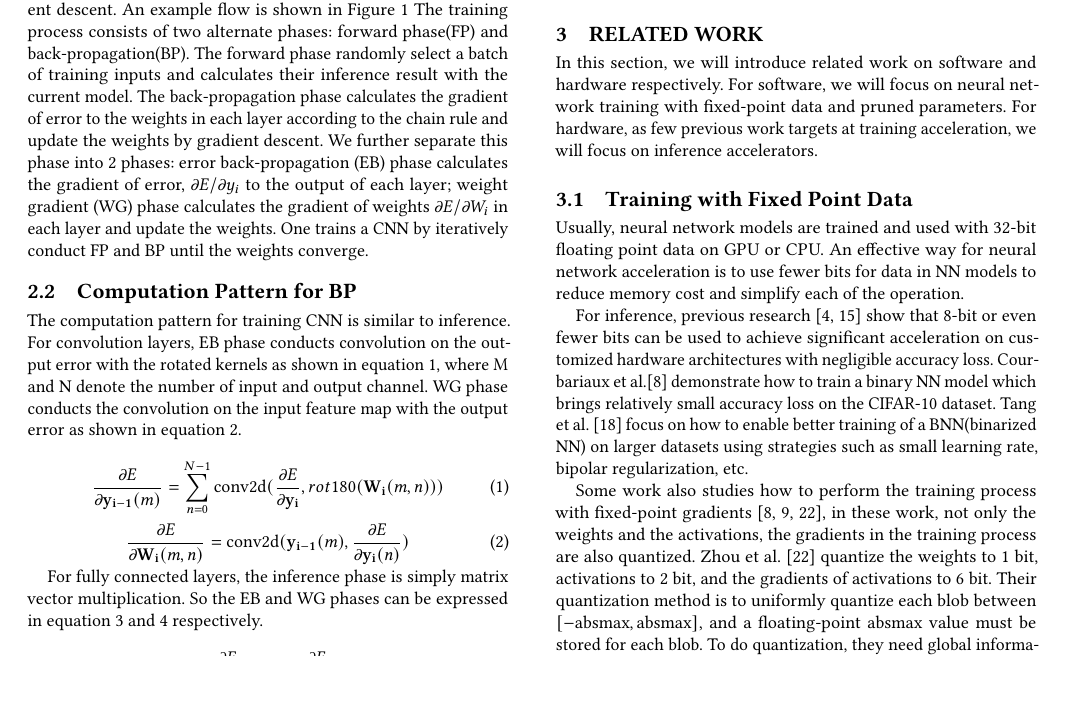
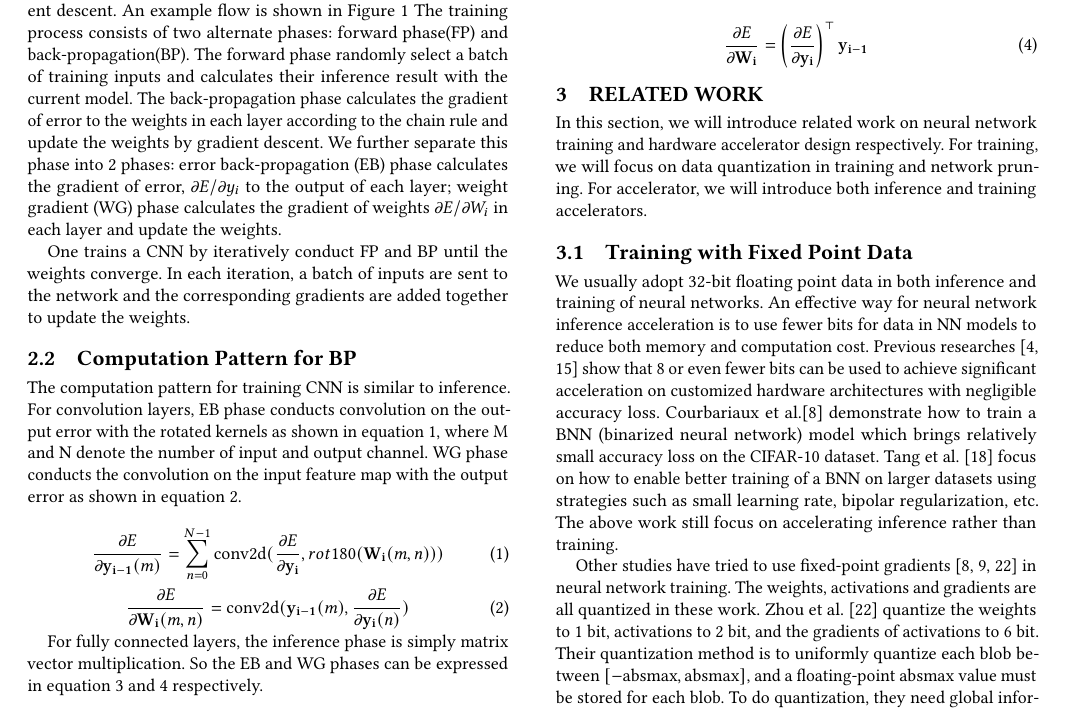
Before and after one commit to GkyHub/FPGA19, a LaTeX paper (main.tex, which reads text/2-preliminary.tex, text/3-related_work.tex): part of page 2 of 11, cut so that both start at the same text, the shorter picture padded with empty space. Compiled offline with pdfLaTeX.

```diff
--- a/text/2-preliminary.tex
+++ b/text/2-preliminary.tex
@@ -4,7 +4,9 @@
 \input{tables/symbol.tex}
 
 \subsection{Training Flow of CNN}
-Training of neural network is usually done with stochastic gradient descent. An example flow is shown in Figure~\ref{fig:train_prelim} The training process consists of two alternate phases: forward phase(FP) and back-propagation(BP). The forward phase randomly select a batch of training inputs and calculates their inference result with the current model. The back-propagation phase calculates the gradient of error to the weights in each layer according to the chain rule and update the weights by gradient descent. We further separate this phase into 2 phases: error back-propagation (EB) phase calculates the gradient of error, $\partial E/\partial y_i$ to the output of each layer; weight gradient (WG) phase calculates the gradient of weights $\partial E/\partial W_i$ in each layer and update the weights. One trains a CNN by iteratively conduct FP and BP until the weights converge.
+Training of neural network is usually done with stochastic gradient descent. An example flow is shown in Figure~\ref{fig:train_prelim} The training process consists of two alternate phases: forward phase(FP) and back-propagation(BP). The forward phase randomly select a batch of training inputs and calculates their inference result with the current model. The back-propagation phase calculates the gradient of error to the weights in each layer according to the chain rule and update the weights by gradient descent. We further separate this phase into 2 phases: error back-propagation (EB) phase calculates the gradient of error, $\partial E/\partial y_i$ to the output of each layer; weight gradient (WG) phase calculates the gradient of weights $\partial E/\partial W_i$ in each layer and update the weights.
+
+One trains a CNN by iteratively conduct FP and BP until the weights converge. In each iteration, a batch of inputs are sent to the network and the corresponding gradients are added together to update the weights.
 
 \begin{figure}[t]
   \centering
--- a/text/related_work.tex
+++ b/text/3-related_work.tex
@@ -1,12 +1,10 @@
 \section{Related Work}\label{sec:related_work}
-In this section, we will introduce related work on software and hardware respectively. For software, we will focus on neural network training with fixed-point data and pruned parameters. For hardware, as few previous work targets at training acceleration, we will focus on inference accelerators.
+In this section, we will introduce related work on neural network training and hardware accelerator design respectively. For training, we will focus on data quantization in training and network pruning. For accelerator, we will introduce both inference and training accelerators.
 
 \subsection{Training with Fixed Point Data}
-Usually, neural network models are trained and used with 32-bit floating point data on GPU or CPU. An effective way for neural network acceleration is to use fewer bits for data in NN models to reduce memory cost and simplify each of the operation.
+We usually adopt 32-bit floating point data in both inference and training of neural networks. An effective way for neural network inference acceleration is to use fewer bits for data in NN models to reduce both memory and computation cost. Previous researches~\cite{han2016eie,qiu2016going} show that 8 or even fewer bits can be used to achieve significant acceleration on customized hardware architectures with negligible accuracy loss. Courbariaux et al.\cite{hubara2016binarized} demonstrate how to train a BNN (binarized neural network) model which brings relatively small accuracy loss on the CIFAR-10 dataset. Tang et al.~\cite{tang2017train} focus on how to enable better training of a BNN on larger datasets using strategies such as small learning rate, bipolar regularization, etc. The above work still focus on accelerating inference rather than training.
 
-For inference, previous research~\cite{han2016eie,qiu2016going} show that 8-bit or even fewer bits can be used to achieve significant acceleration on customized hardware architectures with negligible accuracy loss. Courbariaux et al.\cite{hubara2016binarized} demonstrate how to train a binary NN model which brings relatively small accuracy loss on the CIFAR-10 dataset. Tang et al.~\cite{tang2017train} focus on how to enable better training of a BNN(binarized NN) on larger datasets using strategies such as small learning rate, bipolar regularization, etc.
-
-Some work also studies how to perform the training process with fixed-point gradients~\cite{hubara2016binarized, hubara2017quantized, zhou2016dorefa}, in these work, not only the weights and the activations, the gradients in the training process are also quantized. Zhou et al.~\cite{zhou2016dorefa} quantize the weights to 1 bit, activations to 2 bit, and the gradients of activations to 6 bit. Their quantization method is to uniformly quantize each blob between $[-\mbox{absmax}, \mbox{absmax}]$, and a floating-point $\mbox{absmax}$ value must be stored for each blob. To do quantization, they need global information of each blob (calculate the floating-point number of each blob). Although the bit-width of data blobs is low in these work, they all require storing floating-point scale factors with floating-point operations for multiplication and gradient distribution statistics. {\bf{Floating point operations are still of high cost while total fixed-point based training process still needs research.}}
+Other studies have tried to use fixed-point gradients~\cite{hubara2016binarized, hubara2017quantized, zhou2016dorefa} in neural network training. The weights, activations and gradients are all quantized in these work. Zhou et al.~\cite{zhou2016dorefa} quantize the weights to 1 bit, activations to 2 bit, and the gradients of activations to 6 bit. Their quantization method is to uniformly quantize each blob between $[-\mbox{absmax}, \mbox{absmax}]$, and a floating-point $\mbox{absmax}$ value must be stored for each blob. To do quantization, they need global information of each blob (calculate the floating-point number of each blob). Although the bit-width of data blobs is low in these work, they all require storing floating-point scale factors with floating-point operations for multiplication and gradient distribution statistics. {\bf{Floating point operations are still of high cost while total fixed-point based training process still needs research.}}
 
 
 \subsection{Neural Network Pruning}
```
Also changed, not shown: main.tex (+5 -5 lines), text/1-introduction.tex (renamed from text/introduction.tex, +1 -1 lines), main.pdf, text/4-training_process.tex (renamed from text/3-training_process.tex), text/5-hardware.tex (renamed from text/4-hardware.tex), text/6-experiment.tex (renamed from text/5-experiment.tex).
